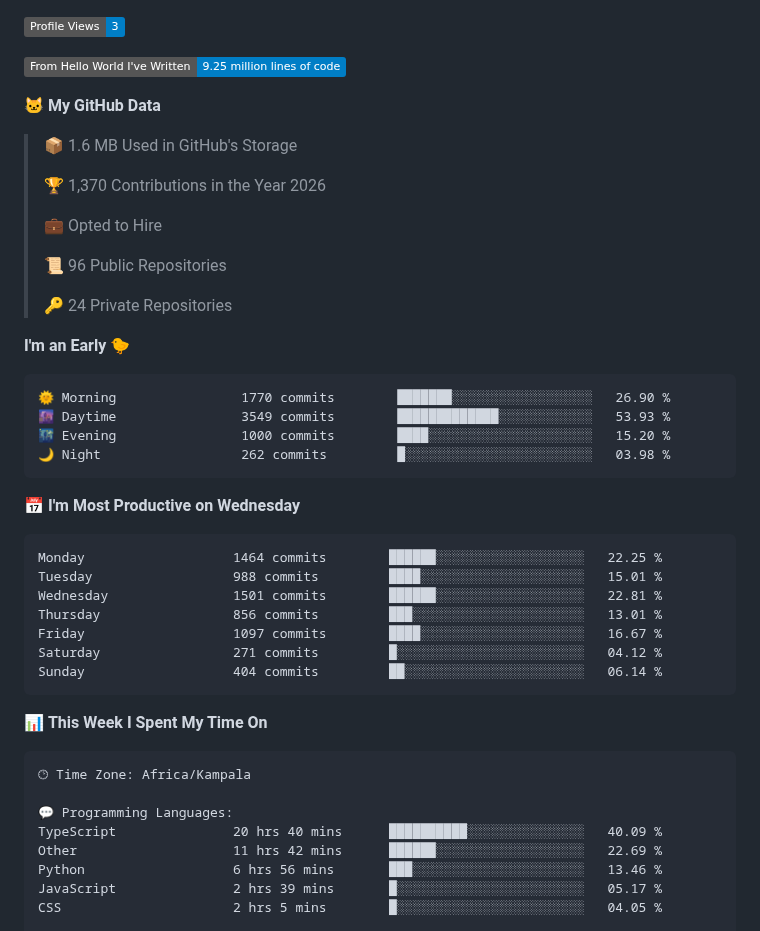
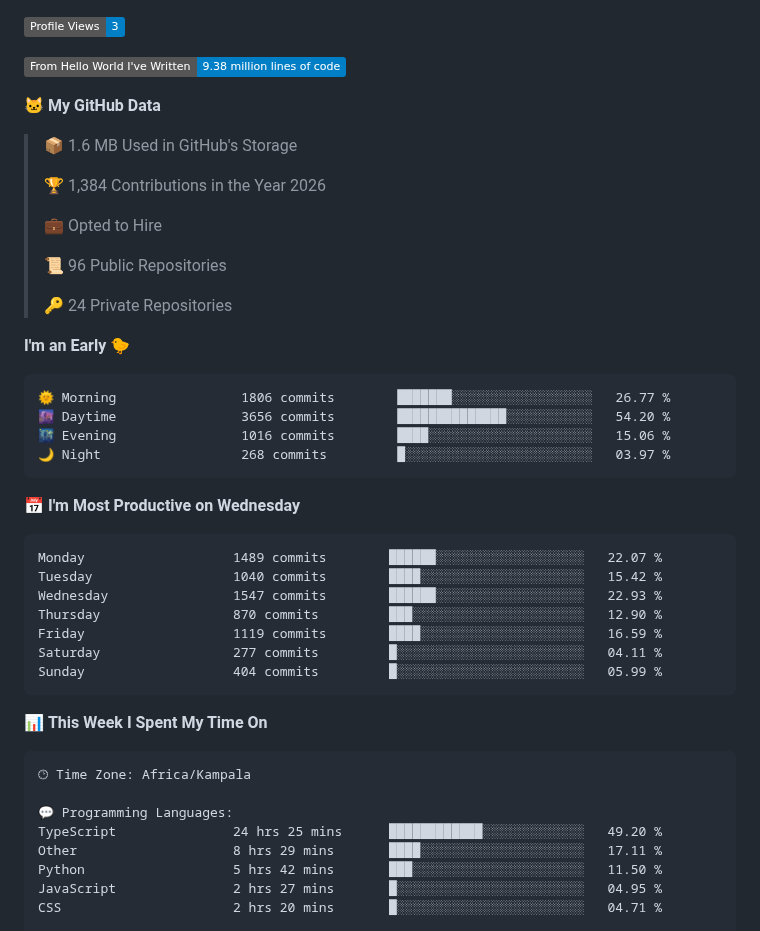
Before and after one commit to khanblair/khanblair, a Markdown page: README.md, the part around one of its changes. Drawn GitHub-style; badges without logos.

````diff
--- a/README.md
+++ b/README.md
@@ -21,12 +17,12 @@ Building innovative solutions with code — I create scalable apps and systems a
 ![Profile Views](http://img.shields.io/badge/Profile%20Views-3-blue?style=flat)
 
-![Lines of code](https://img.shields.io/badge/From%20Hello%20World%20I%27ve%20Written-9.25%20million%20lines%20of%20code-blue?style=flat)
+![Lines of code](https://img.shields.io/badge/From%20Hello%20World%20I%27ve%20Written-9.38%20million%20lines%20of%20code-blue?style=flat)
 
 **🐱 My GitHub Data**
 
 > 📦 1.6 MB Used in GitHub's Storage
  >
-> 🏆 1,370 Contributions in the Year 2026
+> 🏆 1,384 Contributions in the Year 2026
  >
 > 💼 Opted to Hire
  >
@@ -37,21 +33,21 @@ Building innovative solutions with code — I create scalable apps and systems a
 **I'm an Early 🐤**
 
 ```text
-🌞 Morning                1770 commits        ███████░░░░░░░░░░░░░░░░░░   26.90 %
-🌆 Daytime                3549 commits        █████████████░░░░░░░░░░░░   53.93 %
-🌃 Evening                1000 commits        ████░░░░░░░░░░░░░░░░░░░░░   15.20 %
-🌙 Night                  262 commits         █░░░░░░░░░░░░░░░░░░░░░░░░   03.98 %
+🌞 Morning                1806 commits        ███████░░░░░░░░░░░░░░░░░░   26.77 %
+🌆 Daytime                3656 commits        ██████████████░░░░░░░░░░░   54.20 %
+🌃 Evening                1016 commits        ████░░░░░░░░░░░░░░░░░░░░░   15.06 %
+🌙 Night                  268 commits         █░░░░░░░░░░░░░░░░░░░░░░░░   03.97 %
 ```
 📅 **I'm Most Productive on Wednesday**
 
 ```text
-Monday                   1464 commits        ██████░░░░░░░░░░░░░░░░░░░   22.25 %
-Tuesday                  988 commits         ████░░░░░░░░░░░░░░░░░░░░░   15.01 %
-Wednesday                1501 commits        ██████░░░░░░░░░░░░░░░░░░░   22.81 %
-Thursday                 856 commits         ███░░░░░░░░░░░░░░░░░░░░░░   13.01 %
-Friday                   1097 commits        ████░░░░░░░░░░░░░░░░░░░░░   16.67 %
-Saturday                 271 commits         █░░░░░░░░░░░░░░░░░░░░░░░░   04.12 %
-Sunday                   404 commits         ██░░░░░░░░░░░░░░░░░░░░░░░   06.14 %
+Monday                   1489 commits        ██████░░░░░░░░░░░░░░░░░░░   22.07 %
+Tuesday                  1040 commits        ████░░░░░░░░░░░░░░░░░░░░░   15.42 %
+Wednesday                1547 commits        ██████░░░░░░░░░░░░░░░░░░░   22.93 %
+Thursday                 870 commits         ███░░░░░░░░░░░░░░░░░░░░░░   12.90 %
+Friday                   1119 commits        ████░░░░░░░░░░░░░░░░░░░░░   16.59 %
+Saturday                 277 commits         █░░░░░░░░░░░░░░░░░░░░░░░░   04.11 %
+Sunday                   404 commits         █░░░░░░░░░░░░░░░░░░░░░░░░   05.99 %
 ```
 
 
@@ -61,10 +57,10 @@ Sunday                   404 commits         ██░░░░░░░░░
 🕑︎ Time Zone: Africa/Kampala
 
 💬 Programming Languages:
-TypeScript               20 hrs 40 mins      ██████████░░░░░░░░░░░░░░░   40.09 %
-Other                    11 hrs 42 mins      ██████░░░░░░░░░░░░░░░░░░░   22.69 %
-Python                   6 hrs 56 mins       ███░░░░░░░░░░░░░░░░░░░░░░   13.46 %
-JavaScript               2 hrs 39 mins       █░░░░░░░░░░░░░░░░░░░░░░░░   05.17 %
-CSS                      2 hrs 5 mins        █░░░░░░░░░░░░░░░░░░░░░░░░   04.05 %
+TypeScript               24 hrs 25 mins      ████████████░░░░░░░░░░░░░   49.20 %
+Other                    8 hrs 29 mins       ████░░░░░░░░░░░░░░░░░░░░░   17.11 %
+Python                   5 hrs 42 mins       ███░░░░░░░░░░░░░░░░░░░░░░   11.50 %
+JavaScript               2 hrs 27 mins       █░░░░░░░░░░░░░░░░░░░░░░░░   04.95 %
+CSS                      2 hrs 20 mins       █░░░░░░░░░░░░░░░░░░░░░░░░   04.71 %
 
 🔥 Editors:
````
Also changed, not shown: other parts of README.md (+23 -27 lines), assets/bar_graph.png.
